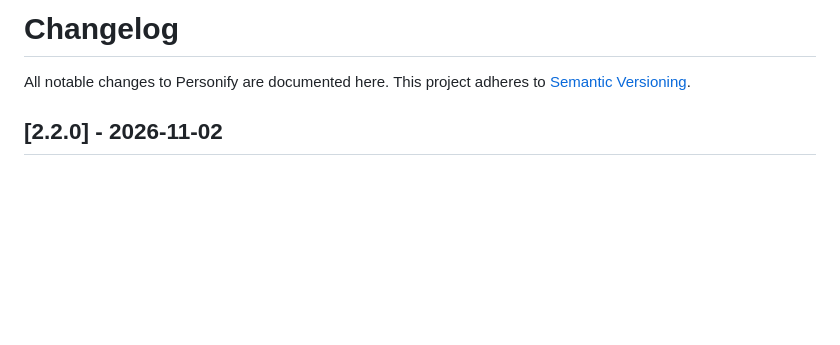
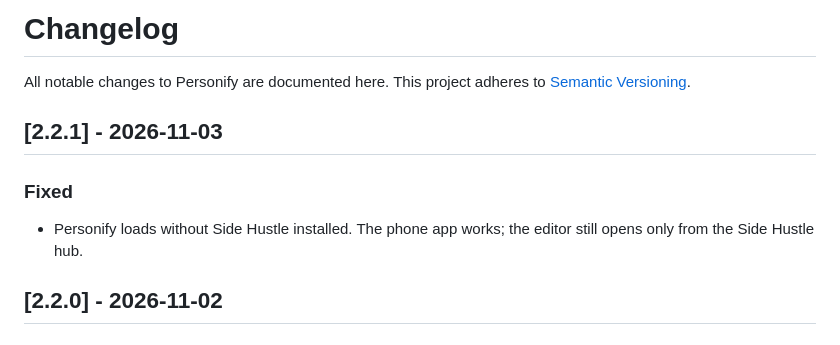
Before and after one commit to DooDesch-Mods/ScheduleOne-Personify, a Markdown page: CHANGELOG.md, the part around the change. Drawn GitHub-style; blank space fills up the shorter version.

Commit message:
docs(release): prepare 2.2.1 (#56)

```diff
--- a/CHANGELOG.md
+++ b/CHANGELOG.md
@@ -2,6 +2,13 @@
 
 All notable changes to Personify are documented here. This project adheres to
 [Semantic Versioning](https://semver.org/).
+
+## [2.2.1] - 2026-11-03
+
+### Fixed
+
+- Personify loads without Side Hustle installed. The phone app works; the editor still opens only from the Side
+  Hustle hub.
 
 ## [2.2.0] - 2026-11-02
 
```
